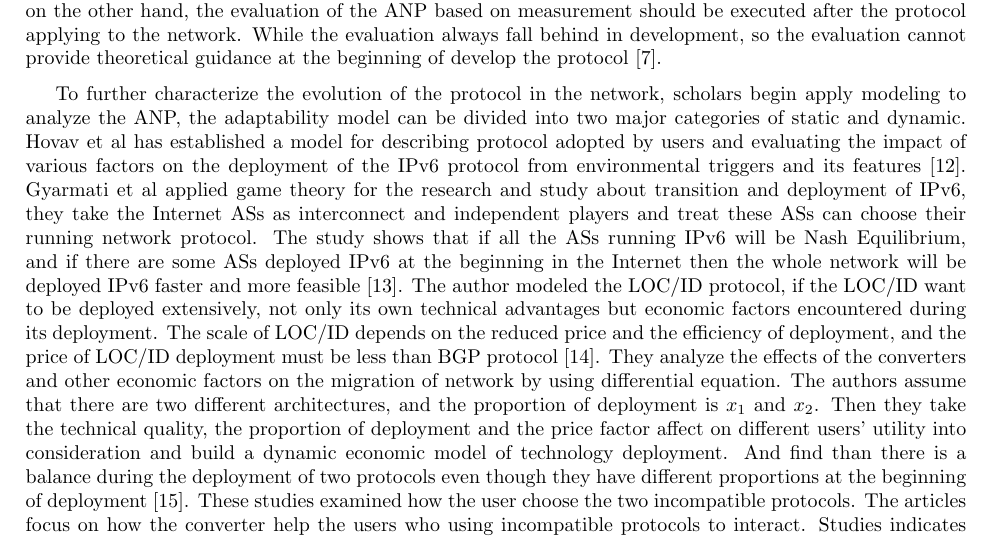
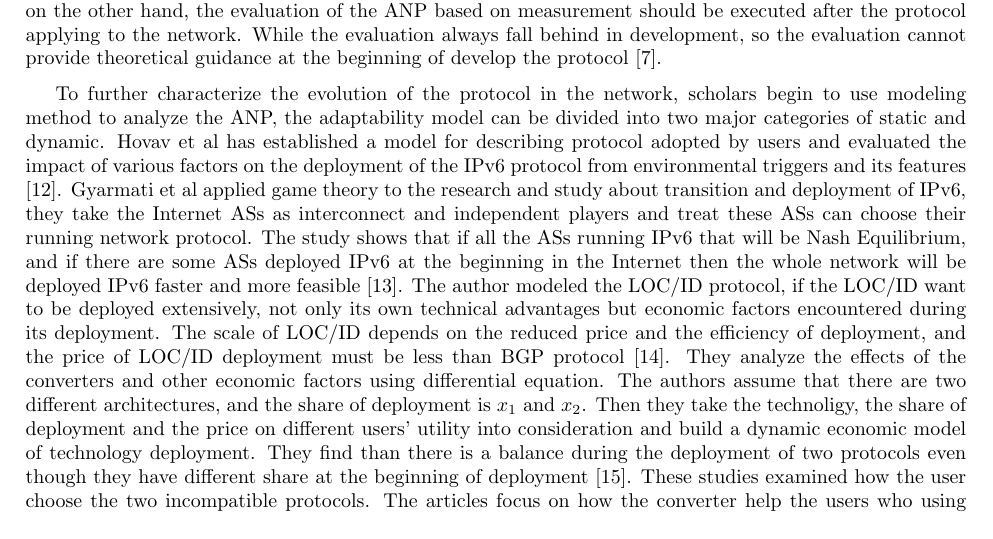
Before and after one commit to Lynn-Lau/Protocol-Adaptability, a LaTeX document (Adaptability of Network Protocol/main.tex): part of page 2 of 11, cut so that both start at the same text. Compiled offline with pdfLaTeX.

Commit message:
fix bugs

```diff
--- a/Adaptability of Network Protocol/main.tex
+++ b/Adaptability of Network Protocol/main.tex
@@ -80,23 +80,24 @@ the result is not convincing, on the other hand, the evaluation of the ANP based
 be executed after the protocol applying to the network. While the evaluation always fall behind in development,
 so the evaluation cannot provide theoretical guidance at the beginning of develop the protocol [7].
 
-To further characterize the evolution of the protocol in the network, scholars begin apply modeling to analyze the
-ANP, the adaptability model can be divided into two major categories of static and dynamic. Hovav et al has established
-a model for describing protocol adopted by users and evaluating the impact of various factors on the deployment
-of the IPv6 protocol from environmental triggers and its features [12]. Gyarmati et al applied game theory for
-the research and study about transition and deployment of IPv6, they take the Internet ASs as interconnect and
-independent players and treat these ASs can choose their running network protocol. The study shows that if all
-the ASs running IPv6 will be Nash Equilibrium, and if there are some ASs deployed IPv6 at the beginning in the
-Internet then the whole network will be deployed IPv6 faster and more feasible [13]. The author modeled the LOC/ID
-protocol, if the LOC/ID want to be deployed extensively, not only its own technical advantages but economic factors
-encountered during its deployment. The scale of LOC/ID depends on the reduced price and the efficiency of deployment,
-and the price of LOC/ID deployment must be less than BGP protocol [14]. They analyze the effects of the converters and
-other economic factors on the migration of network by using differential equation. The authors assume that there are
-two different architectures, and the proportion of deployment is
+To further characterize the evolution of the protocol in the network, scholars begin to use modeling method to
+analyze the ANP, the adaptability model can be divided into two major categories of static and dynamic.
+Hovav et al has established a model for describing protocol adopted by users and evaluated the impact of
+various factors on the deployment of the IPv6 protocol from environmental triggers and its features [12].
+Gyarmati et al applied game theory to the research and study about transition and deployment of IPv6,
+they take the Internet ASs as interconnect and independent players and treat these ASs can choose their
+running network protocol. The study shows that if all the ASs running IPv6 that will be Nash Equilibrium,
+and if there are some ASs deployed IPv6 at the beginning in the Internet then the whole network will be
+deployed IPv6 faster and more feasible [13]. The author modeled the LOC/ID protocol, if the LOC/ID want
+to be deployed extensively, not only its own technical advantages but economic factors encountered during
+its deployment. The scale of LOC/ID depends on the reduced price and the efficiency of deployment, and the
+price of LOC/ID deployment must be less than BGP protocol [14]. They analyze the effects of the converters
+and other economic factors using differential equation. The authors assume that there are two different
+architectures, and the share of deployment is
 \(x_{1}\) and \(x_{2}\).
-Then they take the technical quality, the proportion of deployment and the price factor affect on different users'
-utility into consideration and build a dynamic economic model of technology deployment. And find than there is a
-balance during the deployment of two protocols even though they have different proportions at the beginning of
+Then they take the technoligy, the share of deployment and the price on different users'
+utility into consideration and build a dynamic economic model of technology deployment. They find than there is a
+balance during the deployment of two protocols even though they have different share at the beginning of
 deployment [15]. These studies examined how the user choose the two incompatible protocols. The articles focus
 on how the converter help the users who using incompatible protocols to interact. Studies indicates that the external
 network will lead more balance, and the converter make a great different on balancing the deployment [16] [17] [18].
```
Also changed, not shown: Adaptability of Network Protocol/main.pdf.
